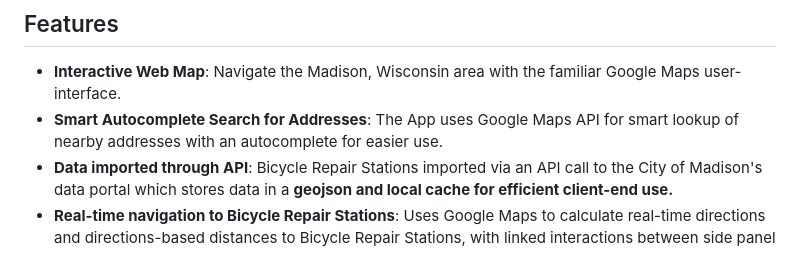
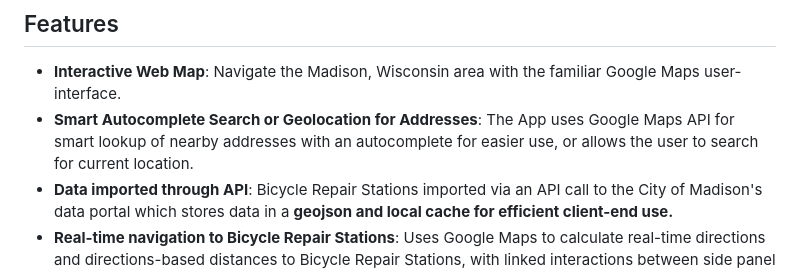
Before and after one commit to ecolville/madison-bikes, a Markdown page: README.md, the part around the change. GitHub-like rendering.

```diff
--- a/README.md
+++ b/README.md
@@ -7,7 +7,7 @@ Madison CycleCare is a web application that allows users to easily find bicycle
 ## Features
 
 - **Interactive Web Map**: Navigate the Madison, Wisconsin area with the familiar Google Maps user-interface.
-- **Smart Autocomplete Search for Addresses**: The App uses Google Maps API for smart lookup of nearby addresses with an autocomplete for easier use.
+- **Smart Autocomplete Search or Geolocation for Addresses**: The App uses Google Maps API for smart lookup of nearby addresses with an autocomplete for easier use, or allows the user to search for current location.
 - **Data imported through API**: Bicycle Repair Stations imported via an API call to the City of Madison's data portal which stores data in a **geojson and local cache for efficient client-end use.**
 - **Real-time navigation to Bicycle Repair Stations**: Uses Google Maps to calculate real-time directions and directions-based distances to Bicycle Repair Stations, with linked interactions between side panel and map displays.
 - **Handy Reference Links to Related Information**: Information on how simple bicycle repair and related City of Madison links are provided.
```
